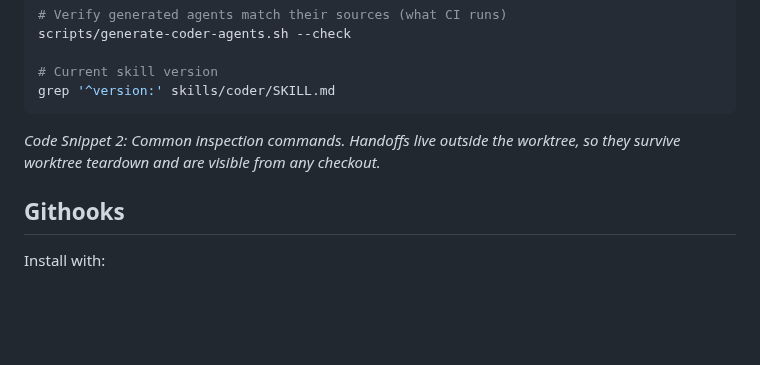
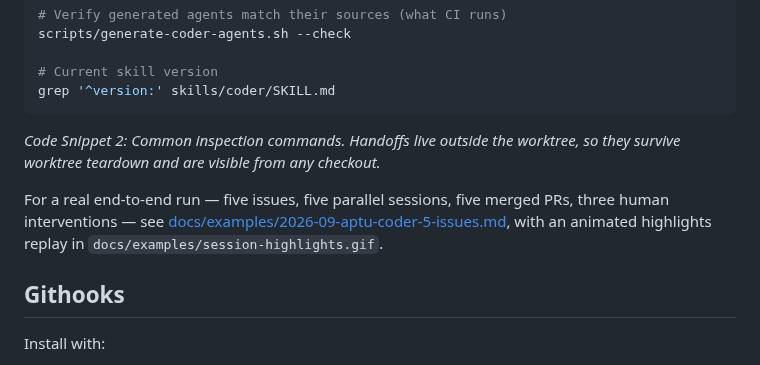
Before and after one commit to clouatre-labs/agentic-coder-skill, a Markdown page: README.md, the part around the change. GitHub-like rendering; blank space fills up the shorter version.

```diff
--- a/README.md
+++ b/README.md
@@ -247,6 +247,11 @@ grep '^version:' skills/coder/SKILL.md
 *Code Snippet 2: Common inspection commands. Handoffs live outside the worktree, so
 they survive worktree teardown and are visible from any checkout.*
 
+For a real end-to-end run — five issues, five parallel sessions, five merged PRs,
+three human interventions — see
+[docs/examples/2026-09-aptu-coder-5-issues.md](docs/examples/2026-09-aptu-coder-5-issues.md),
+with an animated highlights replay in `docs/examples/session-highlights.gif`.
+
 ## Githooks
 
 Install with:
```
Also changed, not shown: docs/examples/2026-09-aptu-coder-5-issues.md (added, +128 -0 lines), docs/examples/session-highlights.gif (added), figures/fig-session-timeline.png (added), 3 other files.
